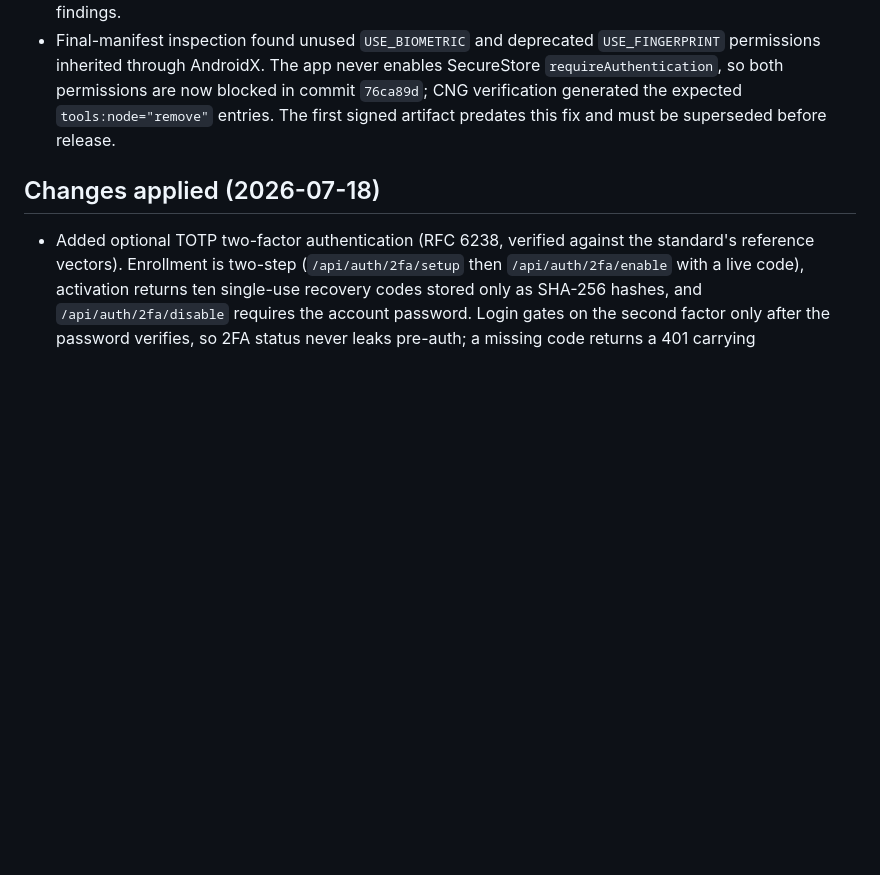
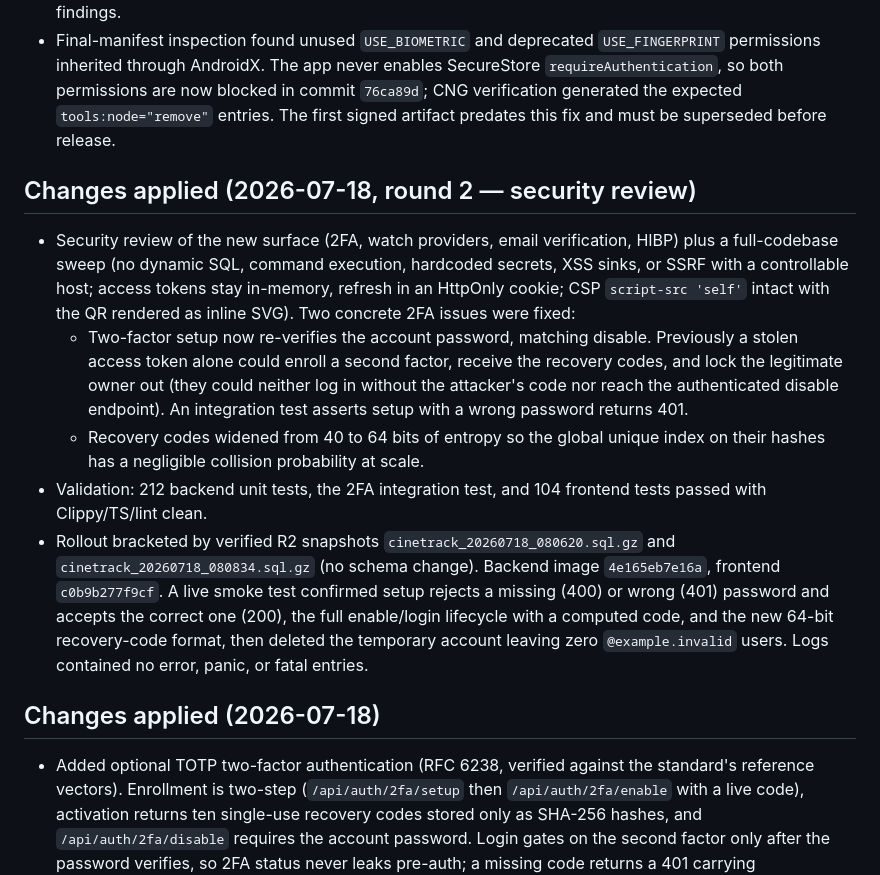
Before and after one commit to Alexandru2984/cineTrack, a Markdown page: SECURITY_AUDIT.md, the part around the change. Rendered like a GitHub page; blank space fills up the shorter version.

Commit message:
docs: record 2026-07-18 security review and 2FA fixes rollout

```diff
--- a/SECURITY_AUDIT.md
+++ b/SECURITY_AUDIT.md
@@ -134,6 +134,14 @@ In the third round we reviewed the repo directly on the VPS/prod host and closed
 - The 112,128,240-byte APK has SHA-256 `379d23fe19678e7778f93205ca984d89bf52c13476ab2a17fee2a100aac00b04`. ZIP validation found no corruption; `apksigner` verified APK Signature Scheme v2 with one RSA-2048 signer whose certificate SHA-256 is `2524d5b15425451e001c6b8e65a4f51958e5b0a34ca5350a4158bd7a1063600f`. The artifact contains the production HTTPS API origin, SecureStore backup exclusions, no credential-like filenames, and no secret-scanner findings.
 - Final-manifest inspection found unused `USE_BIOMETRIC` and deprecated `USE_FINGERPRINT` permissions inherited through AndroidX. The app never enables SecureStore `requireAuthentication`, so both permissions are now blocked in commit `76ca89d`; CNG verification generated the expected `tools:node="remove"` entries. The first signed artifact predates this fix and must be superseded before release.
 
+## Changes applied (2026-07-18, round 2 — security review)
+
+- Security review of the new surface (2FA, watch providers, email verification, HIBP) plus a full-codebase sweep (no dynamic SQL, command execution, hardcoded secrets, XSS sinks, or SSRF with a controllable host; access tokens stay in-memory, refresh in an HttpOnly cookie; CSP `script-src 'self'` intact with the QR rendered as inline SVG). Two concrete 2FA issues were fixed:
+  - Two-factor setup now re-verifies the account password, matching disable. Previously a stolen access token alone could enroll a second factor, receive the recovery codes, and lock the legitimate owner out (they could neither log in without the attacker's code nor reach the authenticated disable endpoint). An integration test asserts setup with a wrong password returns 401.
+  - Recovery codes widened from 40 to 64 bits of entropy so the global unique index on their hashes has a negligible collision probability at scale.
+- Validation: 212 backend unit tests, the 2FA integration test, and 104 frontend tests passed with Clippy/TS/lint clean.
+- Rollout bracketed by verified R2 snapshots `cinetrack_20260718_080620.sql.gz` and `cinetrack_20260718_080834.sql.gz` (no schema change). Backend image `4e165eb7e16a`, frontend `c0b9b277f9cf`. A live smoke test confirmed setup rejects a missing (400) or wrong (401) password and accepts the correct one (200), the full enable/login lifecycle with a computed code, and the new 64-bit recovery-code format, then deleted the temporary account leaving zero `@example.invalid` users. Logs contained no error, panic, or fatal entries.
+
 ## Changes applied (2026-07-18)
 
 - Added optional TOTP two-factor authentication (RFC 6238, verified against the standard's reference vectors). Enrollment is two-step (`/api/auth/2fa/setup` then `/api/auth/2fa/enable` with a live code), activation returns ten single-use recovery codes stored only as SHA-256 hashes, and `/api/auth/2fa/disable` requires the account password. Login gates on the second factor only after the password verifies, so 2FA status never leaks pre-auth; a missing code returns a 401 carrying `two_factor_required`. Web enrolls with a bundled, offline QR (`qrcode.react`) plus manual key entry, and the login page reveals a code step on challenge.
```
